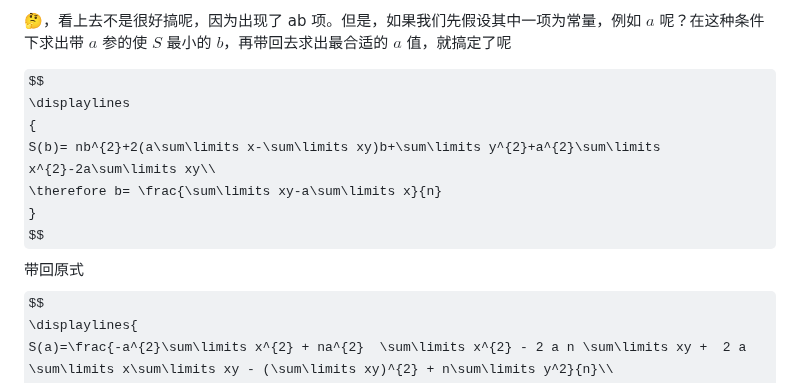
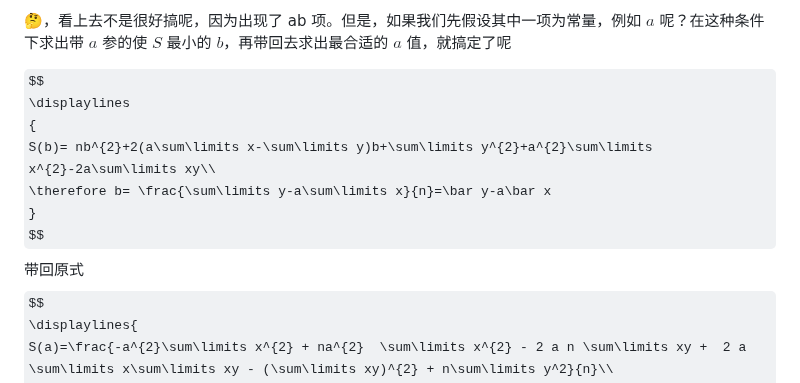
Before and after one commit to ChickenHu/notebook, a Markdown page: 方差分析&线性拟合.md, the part around the change. GitHub-like rendering; some formulas as TeX source.

Commit message:
vault backup: 2025-07-18 21:10:44 from ChickieHu's computer
Affected files:
方差分析&线性拟合.md

```diff
--- a/方差分析&线性拟合.md
+++ b/方差分析&线性拟合.md
@@ -193,8 +193,8 @@ $$
 $$
 \displaylines
 {
-S(b)= nb^{2}+2(a\sum\limits x-\sum\limits xy)b+\sum\limits y^{2}+a^{2}\sum\limits x^{2}-2a\sum\limits xy\\
-\therefore b= \frac{\sum\limits xy-a\sum\limits x}{n}
+S(b)= nb^{2}+2(a\sum\limits x-\sum\limits y)b+\sum\limits y^{2}+a^{2}\sum\limits x^{2}-2a\sum\limits xy\\
+\therefore b= \frac{\sum\limits y-a\sum\limits x}{n}=\bar y-a\bar x
 }
 $$
 带回原式
```
